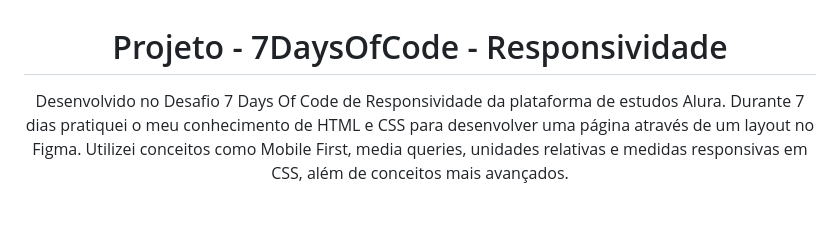
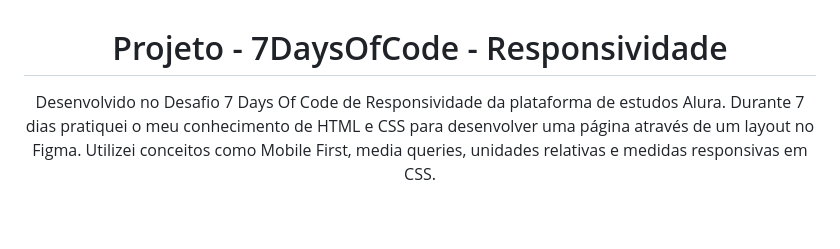
Before and after one commit to lehrissio/7daysofcode-responsividade, a Markdown page: README.md, the part around the change. Rendered like a GitHub page.

```diff
--- a/README.md
+++ b/README.md
@@ -1,6 +1,6 @@
 <h1 align="center">Projeto - 7DaysOfCode - Responsividade</h1>
 
-<p align="center"> Desenvolvido no Desafio 7 Days Of Code de Responsividade da plataforma de estudos Alura. Durante 7 dias pratiquei o meu conhecimento de HTML e CSS para desenvolver uma página através de um layout no Figma. Utilizei conceitos como Mobile First, media queries, unidades relativas e medidas responsivas em CSS, além de conceitos mais avançados. </p>
+<p align="center"> Desenvolvido no Desafio 7 Days Of Code de Responsividade da plataforma de estudos Alura. Durante 7 dias pratiquei o meu conhecimento de HTML e CSS para desenvolver uma página através de um layout no Figma. Utilizei conceitos como Mobile First, media queries, unidades relativas e medidas responsivas em CSS. </p>
 
 <br>
 <br>
```
